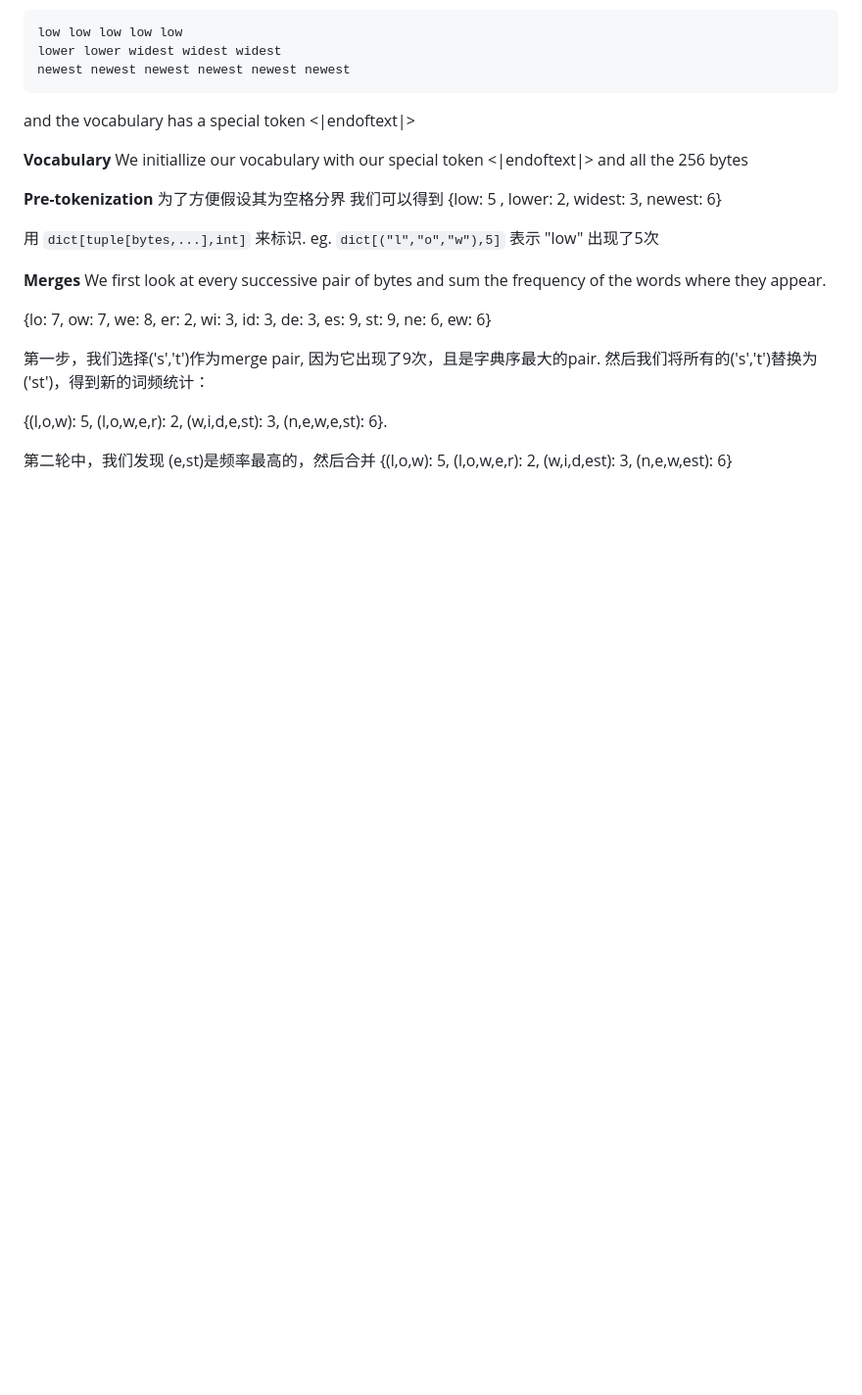
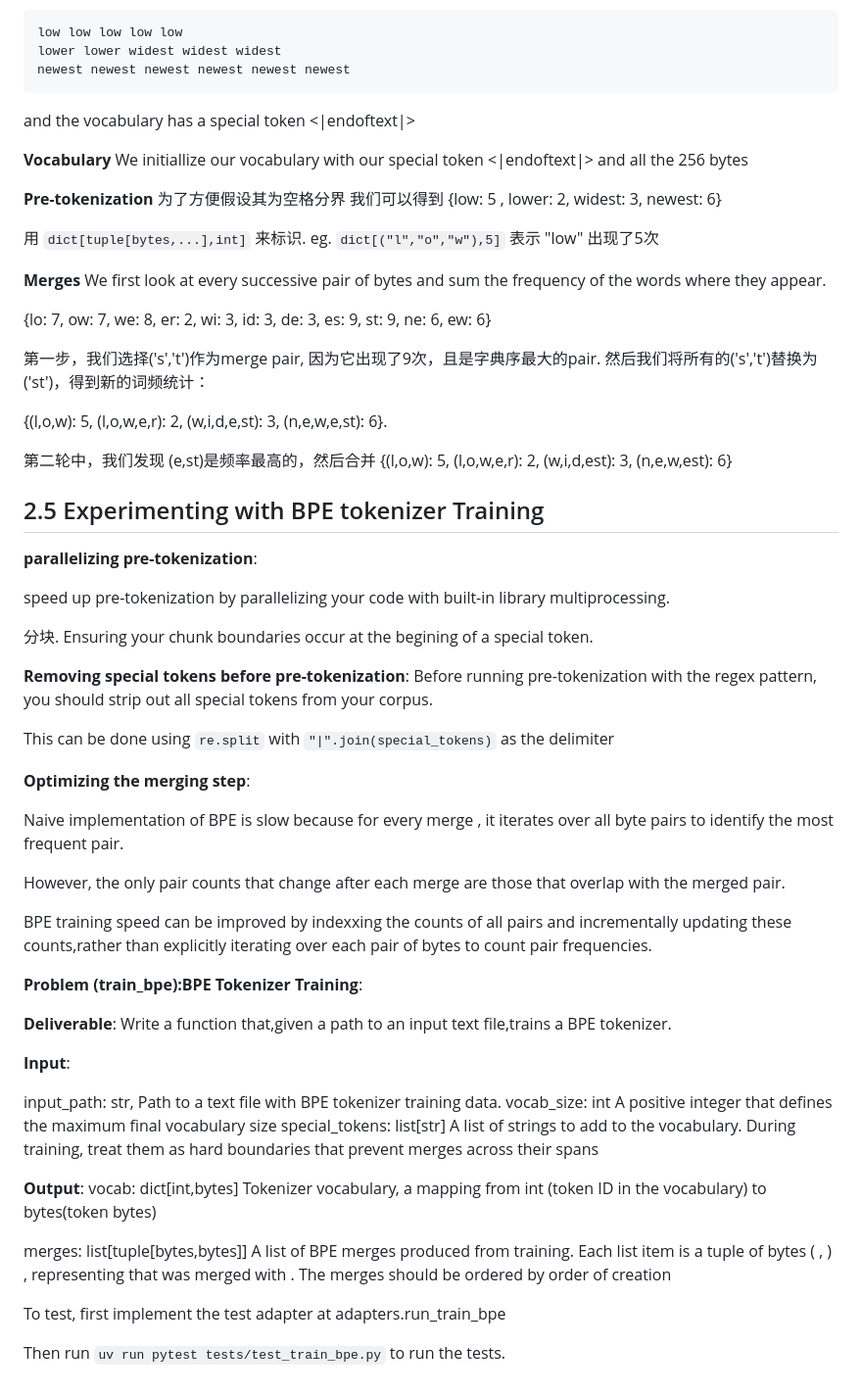
Before and after one commit to Okazaki-Yumemi/CS336, a Markdown page: notes/assignment1_basics/cs336_notes_assignment1_basics_1.md, the part around the change. Shown at 98% size. Rendered like a GitHub page; blank space fills up the shorter version.

Commit message:
finished bpe.py , all test passed! and notes is written in detail

```diff
--- a/notes/assignment1_basics/cs336_notes_assignment1_basics_1.md
+++ b/notes/assignment1_basics/cs336_notes_assignment1_basics_1.md
@@ -166,3 +166,44 @@ We first look at every successive pair of bytes and sum the frequency of the wor
 
 第二轮中，我们发现 (e,st)是频率最高的，然后合并
  {(l,o,w): 5, (l,o,w,e,r): 2, (w,i,d,est): 3, (n,e,w,est): 6}
+
+## 2.5 Experimenting with BPE tokenizer Training
+
+**parallelizing pre-tokenization**:
+
+speed up pre-tokenization by parallelizing your code with built-in library multiprocessing.
+
+分块. Ensuring your chunk boundaries occur at the begining of a special token.
+
+**Removing special tokens before pre-tokenization**:
+Before running pre-tokenization with the regex pattern, you should strip out all special tokens from your corpus.
+
+This can be done using `re.split` with `"|".join(special_tokens)` as the delimiter
+
+**Optimizing the merging step**:
+
+Naive implementation of BPE is slow because for every merge , it iterates over all byte pairs to identify the most frequent pair.
+
+However, the only pair counts that change after each merge are those that overlap with the merged pair.
+
+BPE training speed can be improved by indexxing the counts of all pairs and incrementally updating these counts,rather than explicitly iterating over each pair of bytes to count pair frequencies.
+
+**Problem (train_bpe):BPE Tokenizer Training**:
+
+**Deliverable**: Write a function that,given a path to an input text file,trains a BPE tokenizer.
+
+**Input**:
+
+input_path: str, Path to a text file with BPE tokenizer training data.
+vocab_size: int A positive integer that defines the maximum final vocabulary size
+special_tokens: list[str] A list of strings to add to the vocabulary. During training, treat them as hard boundaries that prevent merges across their spans
+
+**Output**:
+vocab: dict[int,bytes] Tokenizer vocabulary, a mapping from int (token ID in the vocabulary) to bytes(token bytes)
+
+merges: list[tuple[bytes,bytes]] A list of BPE merges produced from training. Each list item is a tuple of bytes (<token1> , <token2>) , representing that <token1> was merged with <token2>.
+The merges should be ordered by order of creation
+
+To test, first implement the test adapter at adapters.run_train_bpe
+
+Then run `uv run pytest tests/test_train_bpe.py` to run the tests.
```
Also changed, not shown: notes/assignment1_basics/cs336_codeNote1_bpe.py.md (added, +338 -0 lines).
